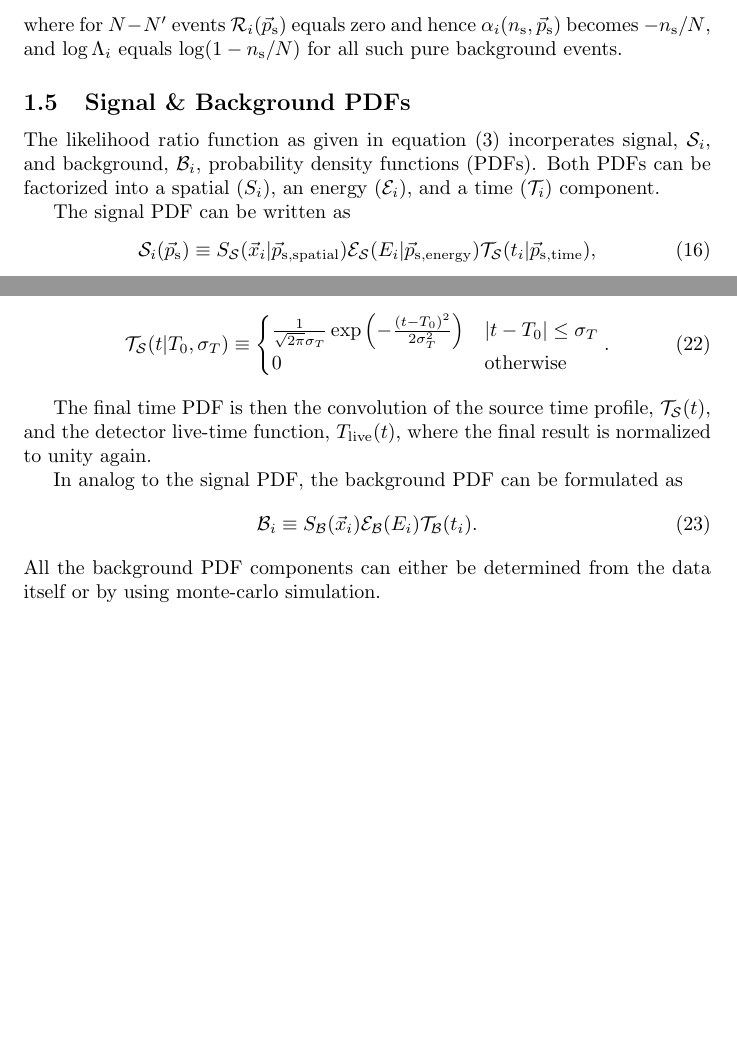
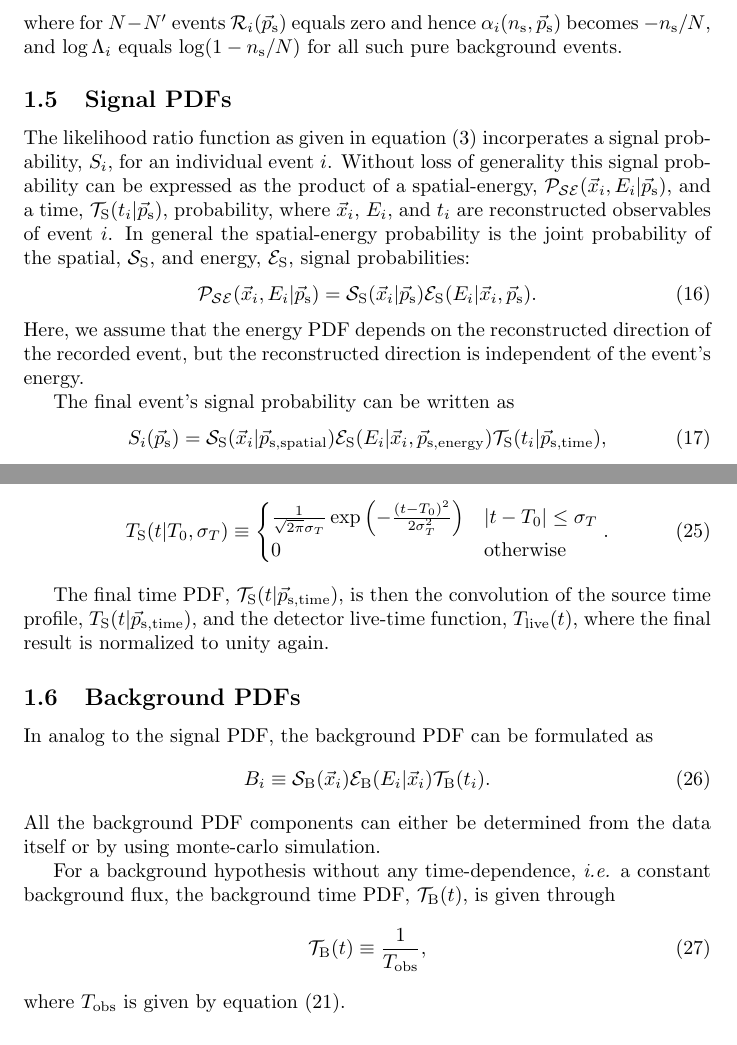
Before and after one commit to icecube/skyllh, a LaTeX document (doc/user_manual.tex): two parts of pages 3 and 4 of 12 before the commit and two parts of pages 3 and 5 of 13 after it, joined at a grey line, cut so that both start at the same text, the shorter picture padded with empty space. Compiled offline with pdfLaTeX.

Commit message:
Improved math description about time dependent likelihood.
git-svn-id: http://code.icecube.wisc.edu/svn/sandbox/skylab/branches/skyllh@167014 16731396-06f5-0310-8873-f7f720988828

```diff
--- a/doc/user_manual.tex
+++ b/doc/user_manual.tex
@@ -161,17 +161,26 @@ where for $N-N'$ events $\mathcal{R}_i(\ps)$ equals zero and hence
 $\alpha_i(\ns,\ps)$ becomes $-\ns/N$, and $\log \Lambda_i$ equals $\log(1 - \ns/N)$
 for all such pure background events.
 
-\subsection{Signal \& Background PDFs}
+\subsection{Signal PDFs}
 
 The likelihood ratio function as given in equation \eq{eq:logLambda}
-incorperates signal, $\mathcal{S}_i$, and background, $\mathcal{B}_i$,
-probability density functions (PDFs). Both PDFs can be factorized into a
-spatial ($S_i$), an energy ($\mathcal{E}_i$), and a time ($\mathcal{T}_i$)
-component.
+incorperates a signal probability, $S_i$, for an individual event $i$.
+Without loss of generality this signal probability can be expressed as the
+product of a spatial-energy, $\mathcal{P}_{\mathcal{SE}}(\vec{x}_i,E_i|\ps)$, and a time,
+$\mathcal{T}_{\mathrm{S}}(t_i|\ps)$, probability, where $\vec{x}_i$, $E_i$, and $t_i$ are
+reconstructed observables of event $i$. In general the spatial-energy probability
+is the joint probability of the spatial, $\mathcal{S}_{\mathrm{S}}$, and energy,
+$\mathcal{E}_{\mathrm{S}}$, signal probabilities:
+\begin{equation}
+ \mathcal{P}_{\mathcal{SE}}(\vec{x}_i,E_i|\ps) = \mathcal{S}_{\mathrm{S}}(\vec{x}_i|\ps) \mathcal{E}_{\mathrm{S}}(E_i|\vec{x}_i,\ps).
+\end{equation}
+Here, we assume that the energy PDF depends on the reconstructed direction of
+the recorded event, but the reconstructed direction is independent of the
+event's energy.
 
-The signal PDF can be written as
+The final event's signal probability can be written as
 \begin{equation}
- \mathcal{S}_i(\ps) \equiv S_{\mathcal{S}}(\vec{x}_i|\vec{p}_{\mathrm{s,spatial}}) \mathcal{E}_{\mathcal{S}}(E_i|\vec{p}_{\mathrm{s,energy}}) \mathcal{T}_{\mathcal{S}}(t_i|\vec{p}_{\mathrm{s,time}}),
+ S_i(\ps) = \mathcal{S}_{\mathrm{S}}(\vec{x}_i|\vec{p}_{\mathrm{s,spatial}}) \mathcal{E}_{\mathrm{S}}(E_i|\vec{x}_i,\vec{p}_{\mathrm{s,energy}}) \mathcal{T}_{\mathrm{S}}(t_i|\vec{p}_{\mathrm{s,time}}),
  \label{eq:Si}
 \end{equation}
 where the signal model parameters $\ps$ can be divided into spatial, energy, and
@@ -228,28 +254,38 @@ or a gaussian shaped time profile centered at $T_0$ with a time width of $\sigma
 For efficiency reasons, the gaussian shape source time profile is truncated at
 a certain distance from $T_0$, \emph{e.g.} at $\pm\sigma_T$:
 \begin{equation}
- \mathcal{T}_{\mathcal{S}}(t|T_0,\sigma_T) \equiv \begin{cases}
+ T_{\mathrm{S}}(t|T_0,\sigma_T) \equiv
+   \begin{cases}
      \frac{1}{\sqrt{2\pi}\sigma_T}\exp\left(-\frac{(t - T_0)^2}{2\sigma_T^2}\right) & \left|t-T_0\right| \le \sigma_T\\
      0 & \mathrm{otherwise}
    \end{cases}.
 \end{equation}
 
-
-The final time PDF is then the convolution of the source time profile,
-$\mathcal{T}_{\mathcal{S}}(t)$, and the detector live-time function,
+The final time PDF, $\mathcal{T}_{\mathrm{S}}(t|\vec{p}_{\mathrm{s},\mathrm{time}})$,
+is then the convolution of the source time profile,
+$T_{\mathrm{S}}(t|\vec{p}_{\mathrm{s},\mathrm{time}})$, and the detector live-time function,
 $T_{\mathrm{live}}(t)$, where the final result is normalized to unity again.
 
-
+\subsection{Background PDFs}
 
 In analog to the signal PDF, the background PDF can be formulated as
 \begin{equation}
- \mathcal{B}_i \equiv S_{\mathcal{B}}(\vec{x}_i) \mathcal{E}_{\mathcal{B}}(E_i) \mathcal{T}_{\mathcal{B}}(t_i).
+ B_i \equiv \mathcal{S}_{\mathrm{B}}(\vec{x}_i) \mathcal{E}_{\mathrm{B}}(E_i|\vec{x}_i) \mathcal{T}_{\mathrm{B}}(t_i).
  \label{eq:Bi}
 \end{equation}
 All the background PDF components can either be determined from the data itself
 or by using monte-carlo simulation.
 
-\subsubsection{Notes on the energy PDFs}
+For a background hypothesis without any time-dependence, \emph{i.e.} a constant
+background flux, the background time PDF,
+$\mathcal{T}_{\mathrm{B}}(t)$, is given through
+\begin{equation}
+ \mathcal{T}_{\mathrm{B}}(t) \equiv \frac{1}{T_{\mathrm{obs}}},
+\end{equation}
+where $T_{\mathrm{obs}}$ is given by equation (\ref{eq:Tobs}).
+
+
+\subsection{Notes on the energy PDFs for Signal \& Background}
 
 In general, the energy PDFs are detector response dependent. That means they
 depend on the local direction of the detected events. Hence, the spatial and
```
Also changed, not shown: doc/user_manual.pdf, doc/user_manual.tex (69 more changed lines). Lines whose indentation alone changed are shown as unchanged.
